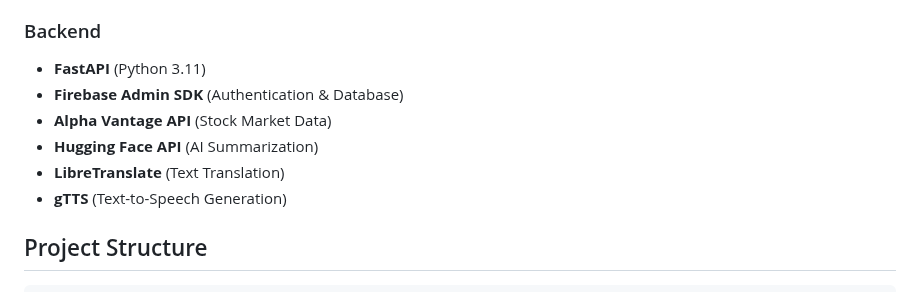
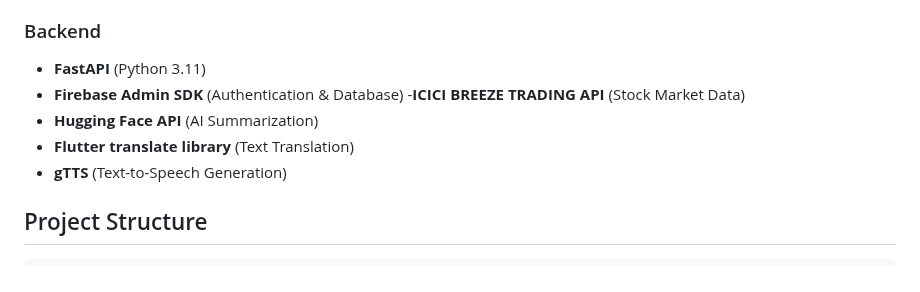
Before and after one commit to Gurjas2112/GrowLedge-An-Investor-Education-Engagement-App, a Markdown page: README.md, the part around the change. Drawn GitHub-style.

```diff
--- a/README.md
+++ b/README.md
@@ -36,9 +36,9 @@ A comprehensive investor education and engagement app built with Flutter fronten
 ### Backend
 - **FastAPI** (Python 3.11)
 - **Firebase Admin SDK** (Authentication & Database)
-- **Alpha Vantage API** (Stock Market Data)
+-**ICICI BREEZE TRADING API** (Stock Market Data)
 - **Hugging Face API** (AI Summarization)
-- **LibreTranslate** (Text Translation)
+- **Flutter translate library** (Text Translation)
 - **gTTS** (Text-to-Speech Generation)
 
 ## Project Structure
```
